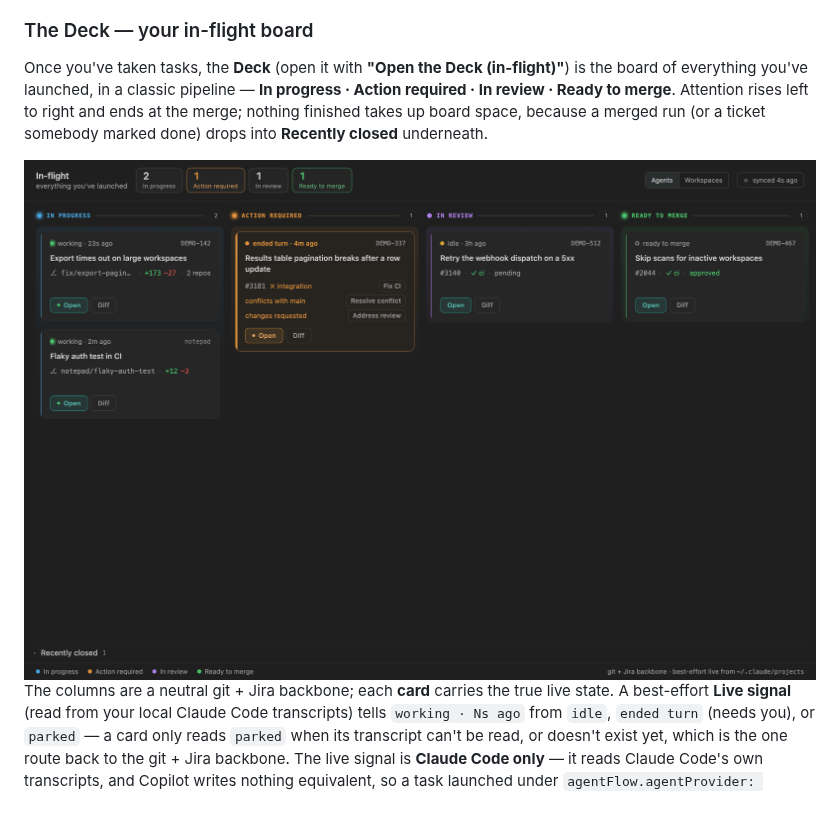
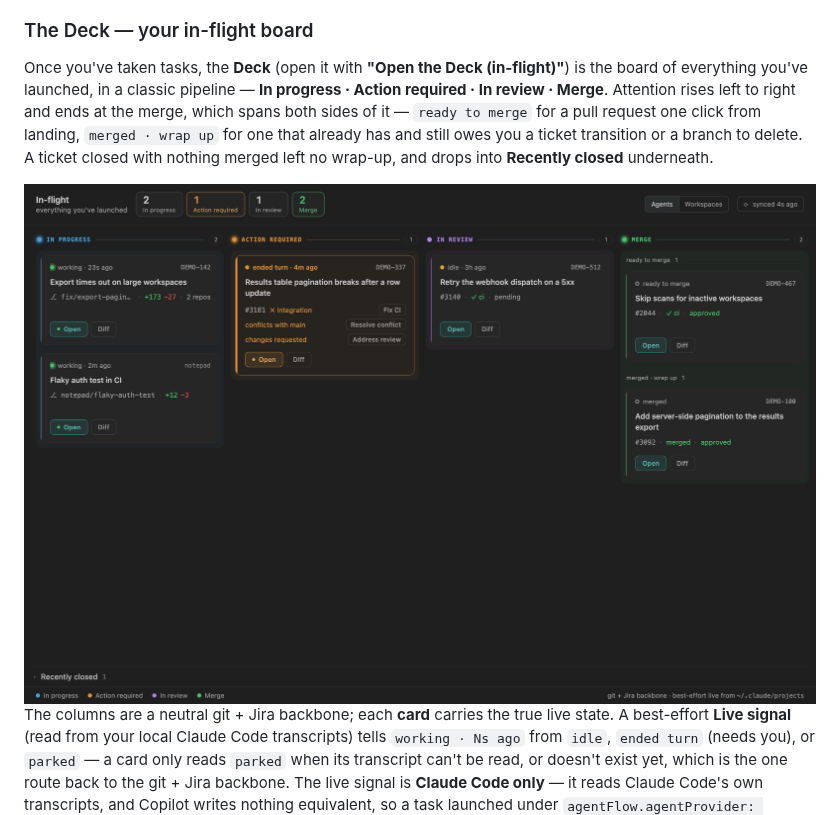
Before and after one commit to oznasi1/agent-flow, a Markdown page: README.md, the part around the change. Drawn GitHub-style; pictures changed too: media/deck.png.

```diff
--- a/README.md
+++ b/README.md
@@ -119,11 +119,13 @@ can't run the Web Speech API.
 
 Once you've taken tasks, the **Deck** (open it with **"Open the Deck (in-flight)"**)
 is the board of everything you've launched, in a classic pipeline —
-**In progress · Action required · In review · Ready to merge**. Attention rises left to
-right and ends at the merge; nothing finished takes up board space, because a merged run
-(or a ticket somebody marked done) drops into **Recently closed** underneath.
+**In progress · Action required · In review · Merge**. Attention rises left to right and
+ends at the merge, which spans both sides of it — `ready to merge` for a pull request one
+click from landing, `merged · wrap up` for one that already has and still owes you a ticket
+transition or a branch to delete. A ticket closed with nothing merged left no wrap-up, and
+drops into **Recently closed** underneath.
 
-<img src="media/deck.png" alt="The Agent Flow Deck: a four-column in-flight board (In progress, Action required, In review, Ready to merge). Its header carries the title, four tiles counting In progress, Action required, In review and Ready to merge, an Agents / Workspaces lens and a refresh reading 'synced 4s ago'. Each card shows its branch and launch time, per-repo diff stats with dirty/ahead markers, a live agent status (working, idle, ended turn, parked, or ready to merge), the PR and CI state, the Jira status, and Open / Diff actions. A note started from the Notepad tab sits among the tickets marked 'notepad'. Each column carries its own hue in its dot, header rule and a faint tint down the top of the column, and a collapsed 'Recently closed' strip sits under the board. Cards are monochrome except in Action required, whose one card carries an orange rail, status and Open button." />
+<img src="media/deck.png" alt="The Agent Flow Deck: a four-column in-flight board (In progress, Action required, In review, Merge). Its header carries the title, four tiles counting In progress, Action required, In review and Merge, an Agents / Workspaces lens and a refresh reading 'synced 4s ago'. Each card shows its branch and launch time, per-repo diff stats with dirty/ahead markers, a live agent status (working, idle, ended turn, parked, ready to merge, or merged), the PR and CI state, the Jira status, and Open / Diff actions. A note started from the Notepad tab sits among the tickets marked 'notepad'. Each column carries its own hue in its dot, header rule and a faint tint down the top of the column; the Merge column is split into 'ready to merge' and 'merged · wrap up' lanes, and a collapsed 'Recently closed' strip sits under the board. Cards are monochrome except in Action required, whose one card carries an orange rail, status and Open button." />
 
 The columns are a neutral git + Jira backbone; each **card** carries the true live state.
 A best-effort **Live signal** (read from your local Claude Code transcripts) tells `working ·
```
Also changed, not shown: CHANGELOG.md (+16 -11 lines), 14 other files.
